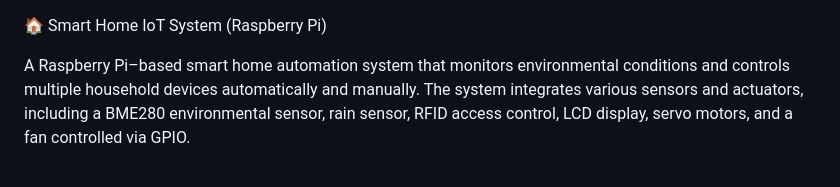
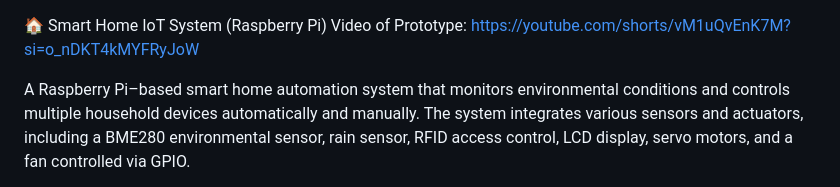
Before and after one commit to kenkanekiken/Smart-Home-IoT-System-Raspberry-Pi-, a Markdown page: README.md, the part around the change. Drawn GitHub-style.

Commit message:
Video of Prototype
Added Youtube video of prototype

```diff
--- a/README.md
+++ b/README.md
@@ -1,4 +1,5 @@
 🏠 Smart Home IoT System (Raspberry Pi)
+Video of Prototype: https://youtube.com/shorts/vM1uQvEnK7M?si=o_nDKT4kMYFRyJoW
 
 A Raspberry Pi–based smart home automation system that monitors environmental conditions and controls multiple household devices automatically and manually. The system integrates various sensors and actuators, including a BME280 environmental sensor, rain sensor, RFID access control, LCD display, servo motors, and a fan controlled via GPIO.
 
```
